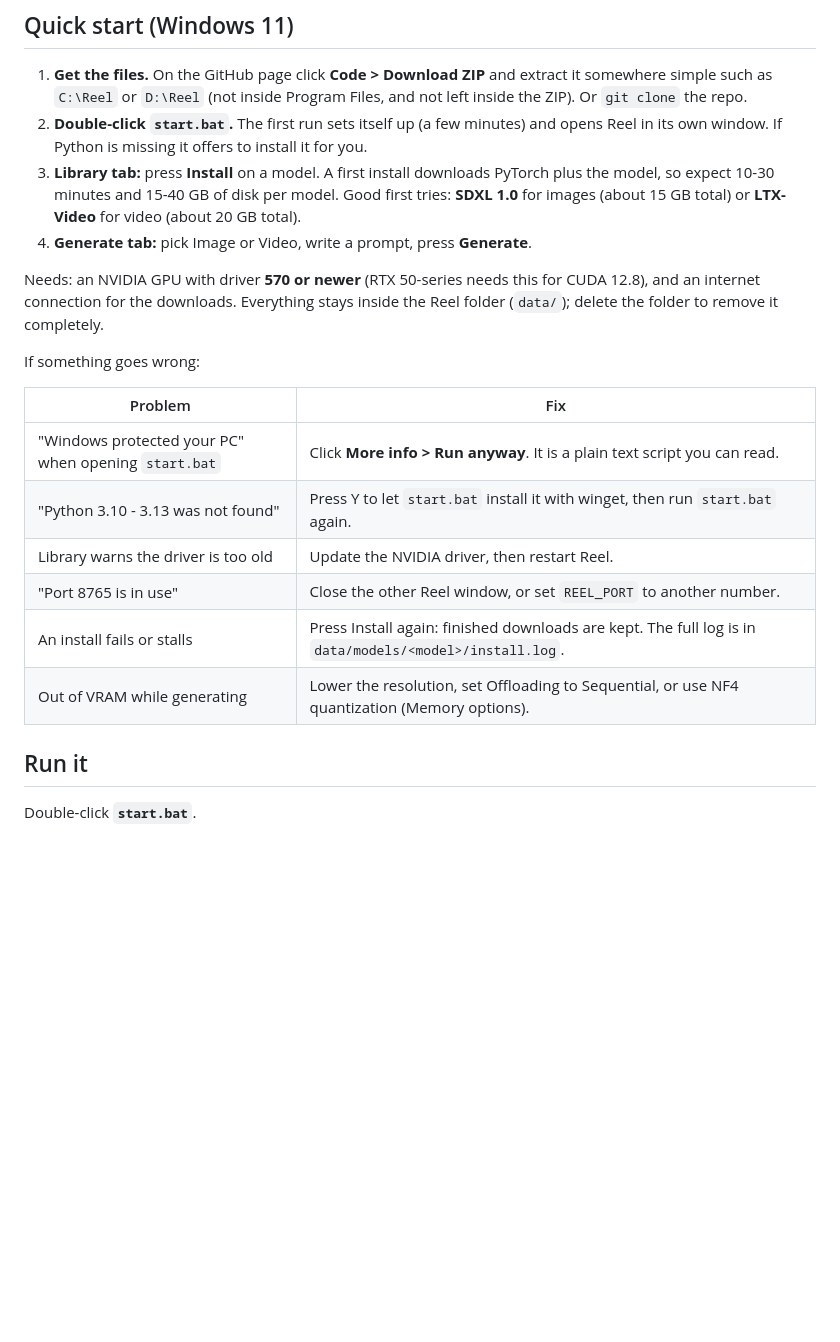
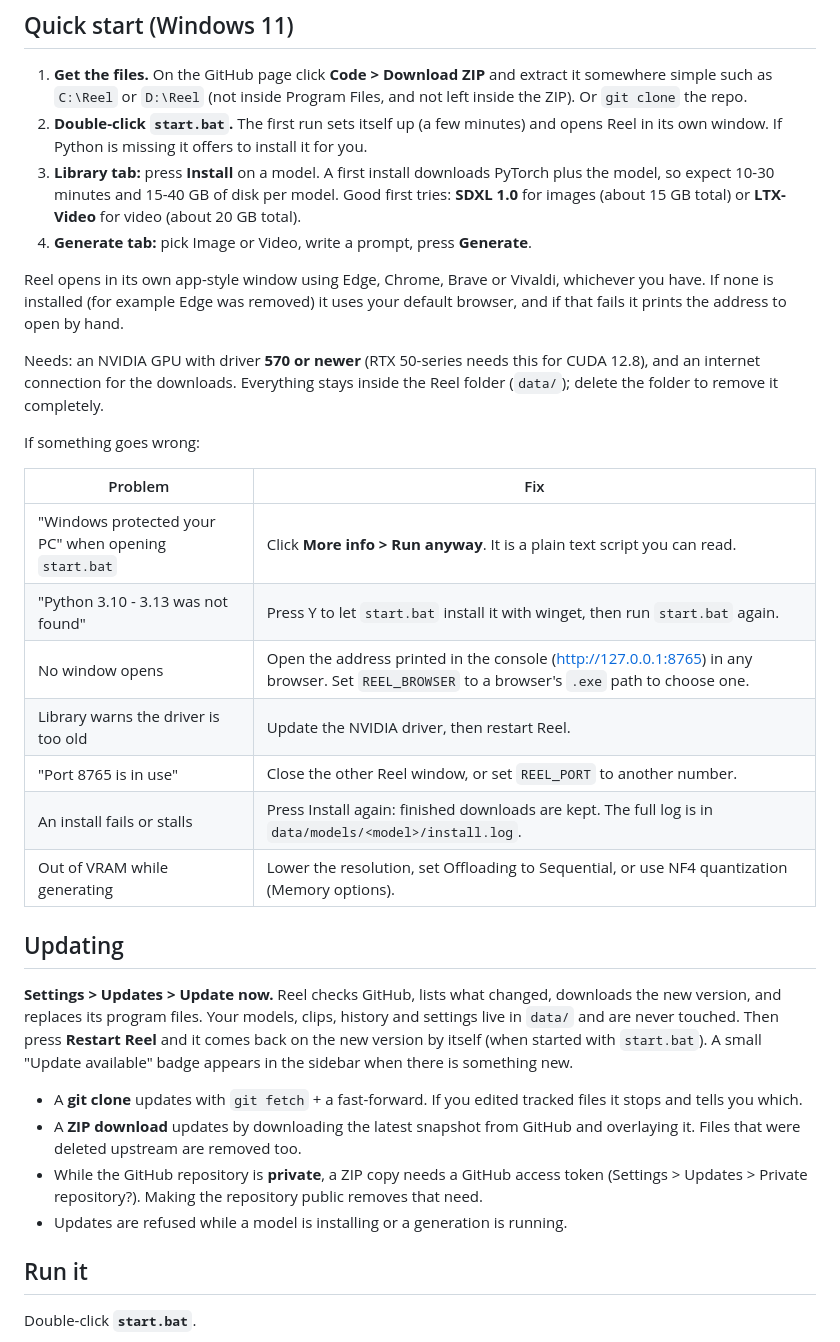
Before and after one commit to CornyBirdy/Reel, a Markdown page: README.md, the part around the change. Rendered like a GitHub page; blank space fills up the shorter version.

Commit message:
README: updating and browser fallback
Co-Authored-By: Claude Sonnet 5.5 <noreply@anthropic.com>
Claude-Session: https://claude.ai/code/session_01TFWC3Y5dAdVNFXwyXn8sQk

```diff
--- a/README.md
+++ b/README.md
@@ -11,6 +11,8 @@ Part of the Rack Suite family (Rack, MC Hoster, Shelf), so it uses the neutral a
 3. **Library tab:** press **Install** on a model. A first install downloads PyTorch plus the model, so expect 10-30 minutes and 15-40 GB of disk per model. Good first tries: **SDXL 1.0** for images (about 15 GB total) or **LTX-Video** for video (about 20 GB total).
 4. **Generate tab:** pick Image or Video, write a prompt, press **Generate**.
 
+Reel opens in its own app-style window using Edge, Chrome, Brave or Vivaldi, whichever you have. If none is installed (for example Edge was removed) it uses your default browser, and if that fails it prints the address to open by hand.
+
 Needs: an NVIDIA GPU with driver **570 or newer** (RTX 50-series needs this for CUDA 12.8), and an internet connection for the downloads. Everything stays inside the Reel folder (`data/`); delete the folder to remove it completely.
 
 If something goes wrong:
@@ -19,10 +21,20 @@ If something goes wrong:
 | --- | --- |
 | "Windows protected your PC" when opening `start.bat` | Click **More info > Run anyway**. It is a plain text script you can read. |
 | "Python 3.10 - 3.13 was not found" | Press Y to let `start.bat` install it with winget, then run `start.bat` again. |
+| No window opens | Open the address printed in the console (http://127.0.0.1:8765) in any browser. Set `REEL_BROWSER` to a browser's `.exe` path to choose one. |
 | Library warns the driver is too old | Update the NVIDIA driver, then restart Reel. |
 | "Port 8765 is in use" | Close the other Reel window, or set `REEL_PORT` to another number. |
 | An install fails or stalls | Press Install again: finished downloads are kept. The full log is in `data/models/<model>/install.log`. |
 | Out of VRAM while generating | Lower the resolution, set Offloading to Sequential, or use NF4 quantization (Memory options). |
+
+## Updating
+
+**Settings > Updates > Update now.** Reel checks GitHub, lists what changed, downloads the new version, and replaces its program files. Your models, clips, history and settings live in `data/` and are never touched. Then press **Restart Reel** and it comes back on the new version by itself (when started with `start.bat`). A small "Update available" badge appears in the sidebar when there is something new.
+
+- A **git clone** updates with `git fetch` + a fast-forward. If you edited tracked files it stops and tells you which.
+- A **ZIP download** updates by downloading the latest snapshot from GitHub and overlaying it. Files that were deleted upstream are removed too.
+- While the GitHub repository is **private**, a ZIP copy needs a GitHub access token (Settings > Updates > Private repository?). Making the repository public removes that need.
+- Updates are refused while a model is installing or a generation is running.
 
 ## Run it
 
```
